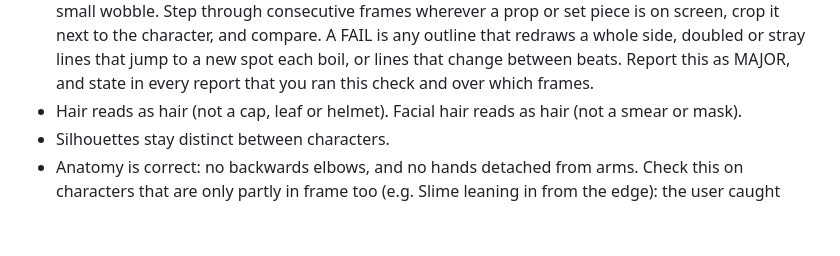
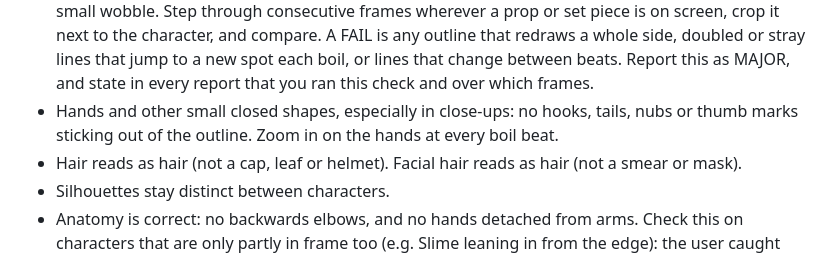
Before and after one commit to brocktoonz/Stick-Animations, a Markdown page: .claude/agents/art-reviewer.md, the part around the change. Rendered like a GitHub page; blank space fills up the shorter version.

Commit message:
art-reviewer: check hands for hooks and nubs in close-ups
Co-Authored-By: Claude Opus 5.5 <noreply@anthropic.com>
Claude-Session: https://claude.ai/code/session_01BoxvgZ1TpRreVfD9rN3XD5

```diff
--- a/.claude/agents/art-reviewer.md
+++ b/.claude/agents/art-reviewer.md
@@ -51,6 +51,7 @@ Characters
 - No stray expression flashes: in short pauses between a character's lines (and at line starts and ends), the mouth holds a closed speech shape that fits the shot's emotion. Flag any 1–3 frame pop of a different expression mouth (a grin, a smirk) left over from a fallback pose. Step through every pause frame by frame.
 - No walking in place: a character or animal whose legs step must actually travel across the ground. Flag any walk cycle on a figure that stays put; it should stand still instead.
 - MANDATORY on every render (user's hard rule, see CLAUDE.md): every line, including props, furniture, set pieces and animals, boils like the characters: only on the 3-frame beat, with the same small wobble. Step through consecutive frames wherever a prop or set piece is on screen, crop it next to the character, and compare. A FAIL is any outline that redraws a whole side, doubled or stray lines that jump to a new spot each boil, or lines that change between beats. Report this as MAJOR, and state in every report that you ran this check and over which frames.
+- Hands and other small closed shapes, especially in close-ups: no hooks, tails, nubs or thumb marks sticking out of the outline. Zoom in on the hands at every boil beat.
 - Hair reads as hair (not a cap, leaf or helmet). Facial hair reads as hair (not a smear or mask).
 - Silhouettes stay distinct between characters.
 - Anatomy is correct: no backwards elbows, and no hands detached from arms. Check this on characters that are only partly in frame too (e.g. Slime leaning in from the edge): the user caught arms bending backwards there that the reviewer missed.
```
